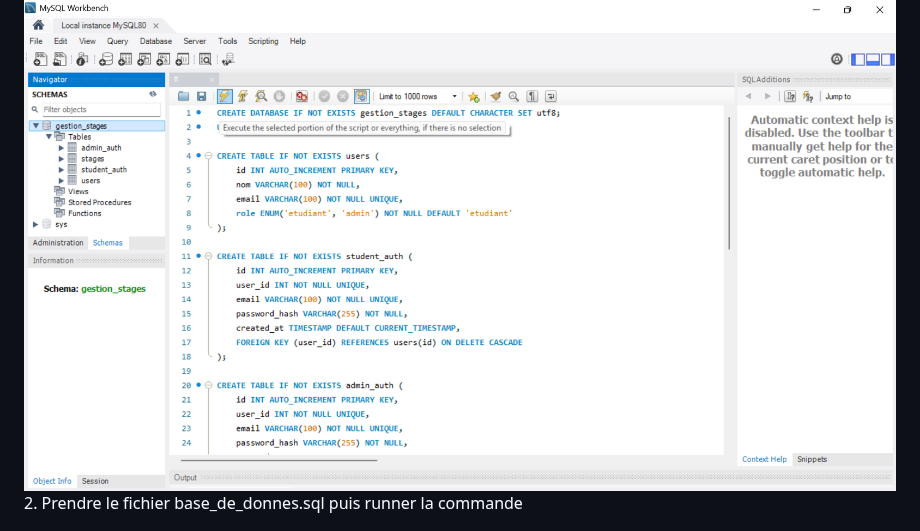
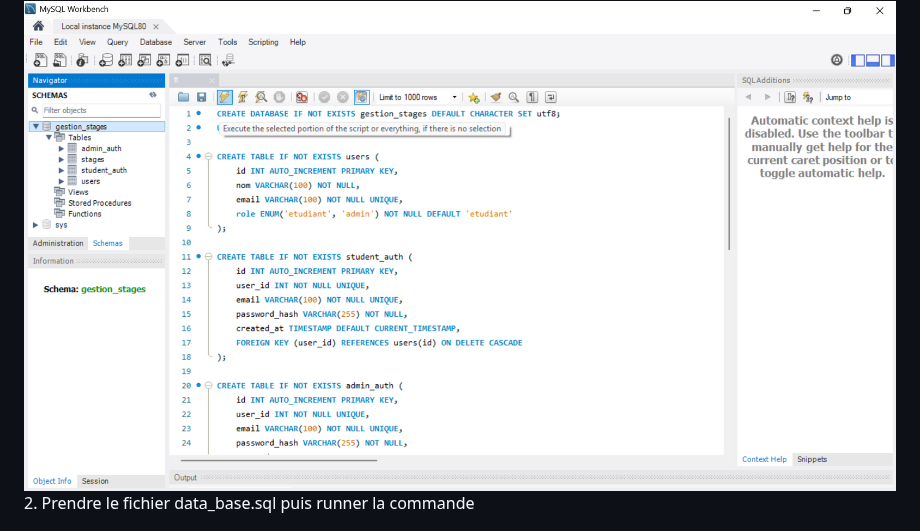
Before and after one commit to ismailjirari/dev-project, a Markdown page: input.md, the part around the change. GitHub-like rendering.

```diff
--- a/input.md
+++ b/input.md
@@ -50,7 +50,7 @@ MySQL
 > ● Ouvrir Services (services.msc) ● Démarrer MySQL (ou MySQL)
 
 <img src="./yzlbtmzl.png" style="width:6.5in;height:3.65625in" />2.
-Prendre le fichier base_de_donnes.sql puis runner la commande
+Prendre le fichier data_base.sql puis runner la commande
 
 <img src="./bajn25cz.png" style="width:6.5in;height:3.65625in" />
 
```
